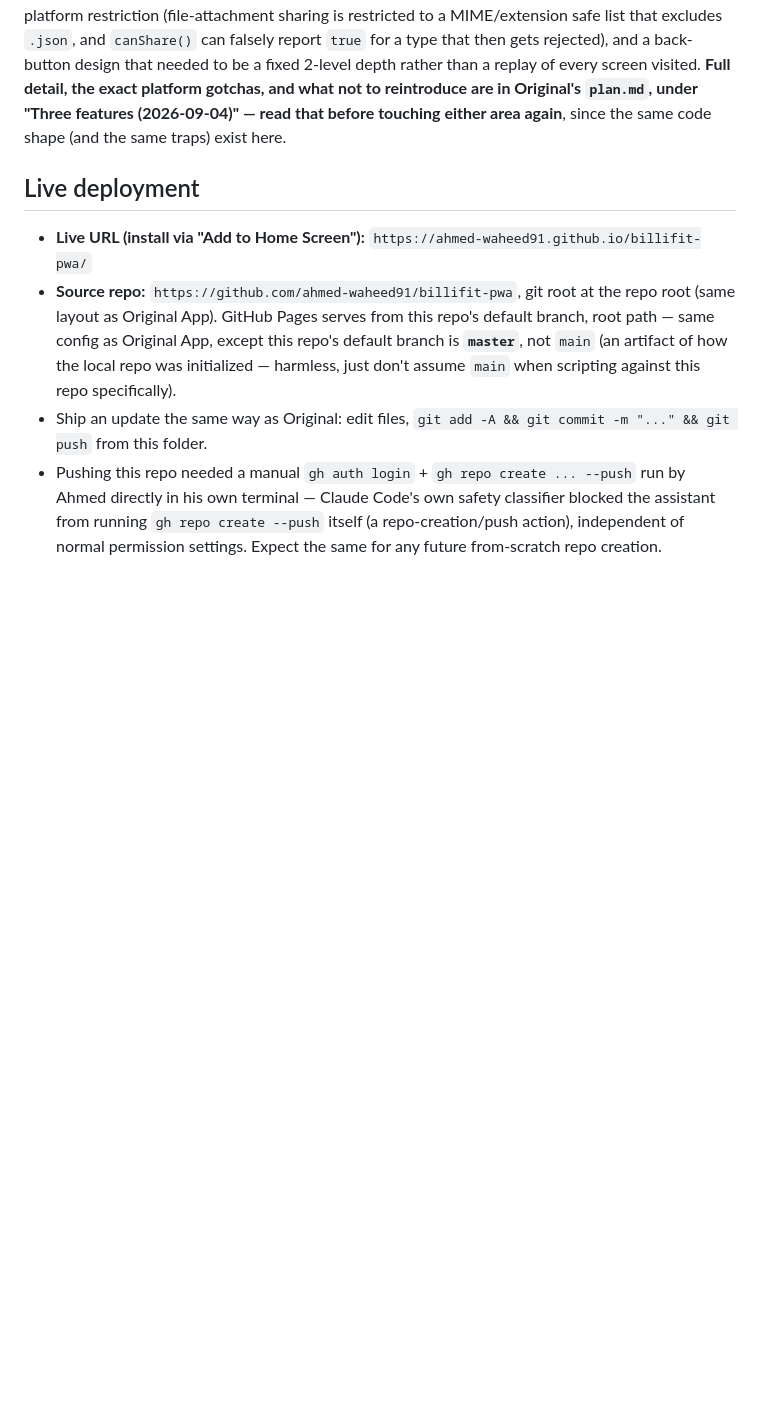
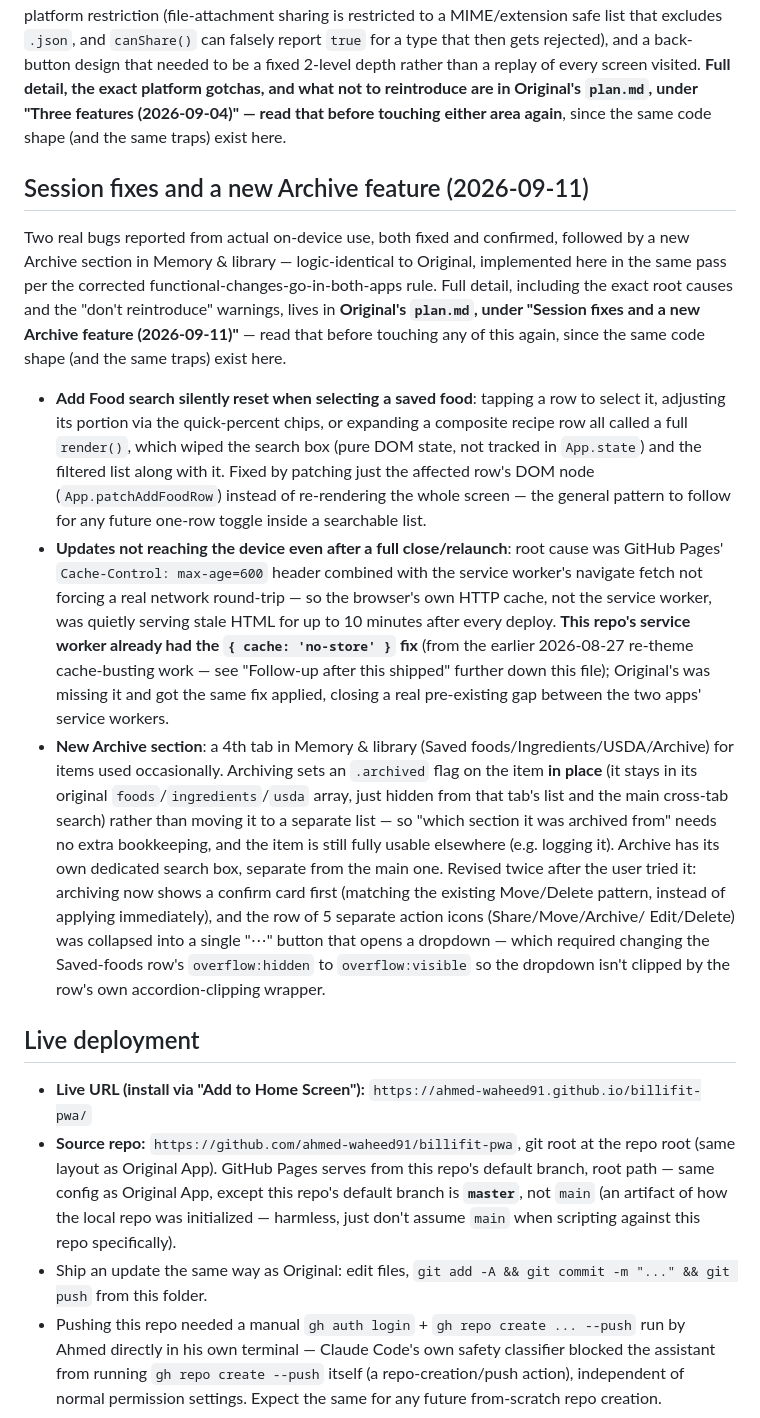
Before and after one commit to ahmed-waheed91/billifit-pwa, a Markdown page: plan.md, the part around one of its changes. GitHub-like rendering; blank space fills up the shorter version.

Commit message:
Update checkpoint with this session's fixes and the Archive feature
Mirrors Original's checkpoint update: pointer summary of the Add Food
search-reset fix, the GitHub Pages HTTP-cache staleness fix, and the
new Archive section in Memory & library.

Co-Authored-By: Claude Sonnet 5 <noreply@anthropic.com>

```diff
--- a/plan.md
+++ b/plan.md
@@ -85,6 +85,40 @@ rejected), and a back-button design that needed to be a fixed 2-level depth rath
 every screen visited. **Full detail, the exact platform gotchas, and what not to reintroduce are in
 Original's `plan.md`, under "Three features (2026-09-04)" — read that before touching either area
 again**, since the same code shape (and the same traps) exist here.
+
+## Session fixes and a new Archive feature (2026-09-11)
+
+Two real bugs reported from actual on-device use, both fixed and confirmed, followed by a new
+Archive section in Memory & library — logic-identical to Original, implemented here in the same
+pass per the corrected functional-changes-go-in-both-apps rule. Full detail, including the exact
+root causes and the "don't reintroduce" warnings, lives in **Original's `plan.md`, under "Session
+fixes and a new Archive feature (2026-09-11)"** — read that before touching any of this again, since
+the same code shape (and the same traps) exist here.
+
+- **Add Food search silently reset when selecting a saved food**: tapping a row to select it,
+  adjusting its portion via the quick-percent chips, or expanding a composite recipe row all called
+  a full `render()`, which wiped the search box (pure DOM state, not tracked in `App.state`) and
+  the filtered list along with it. Fixed by patching just the affected row's DOM node
+  (`App.patchAddFoodRow`) instead of re-rendering the whole screen — the general pattern to follow
+  for any future one-row toggle inside a searchable list.
+- **Updates not reaching the device even after a full close/relaunch**: root cause was GitHub
+  Pages' `Cache-Control: max-age=600` header combined with the service worker's navigate fetch not
+  forcing a real network round-trip — so the browser's own HTTP cache, not the service worker, was
+  quietly serving stale HTML for up to 10 minutes after every deploy. **This repo's service worker
+  already had the `{ cache: 'no-store' }` fix** (from the earlier 2026-08-27 re-theme cache-busting
+  work — see "Follow-up after this shipped" further down this file); Original's was missing it and
+  got the same fix applied, closing a real pre-existing gap between the two apps' service workers.
+- **New Archive section**: a 4th tab in Memory & library (Saved foods/Ingredients/USDA/Archive) for
+  items used occasionally. Archiving sets an `.archived` flag on the item **in place** (it stays in
+  its original `foods`/`ingredients`/`usda` array, just hidden from that tab's list and the main
+  cross-tab search) rather than moving it to a separate list — so "which section it was archived
+  from" needs no extra bookkeeping, and the item is still fully usable elsewhere (e.g. logging it).
+  Archive has its own dedicated search box, separate from the main one. Revised twice after the user
+  tried it: archiving now shows a confirm card first (matching the existing Move/Delete pattern,
+  instead of applying immediately), and the row of 5 separate action icons (Share/Move/Archive/
+  Edit/Delete) was collapsed into a single "⋯" button that opens a dropdown — which required
+  changing the Saved-foods row's `overflow:hidden` to `overflow:visible` so the dropdown isn't
+  clipped by the row's own accordion-clipping wrapper.
 
 ## Live deployment
 
```
Also changed, not shown: other parts of plan.md (+3 -3 lines).
